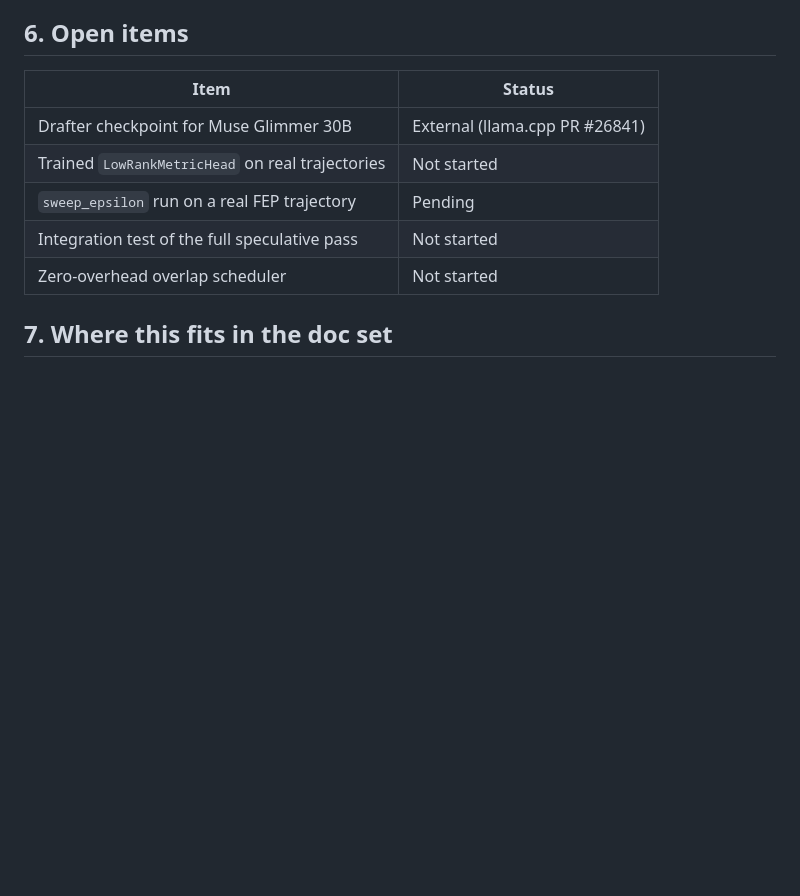
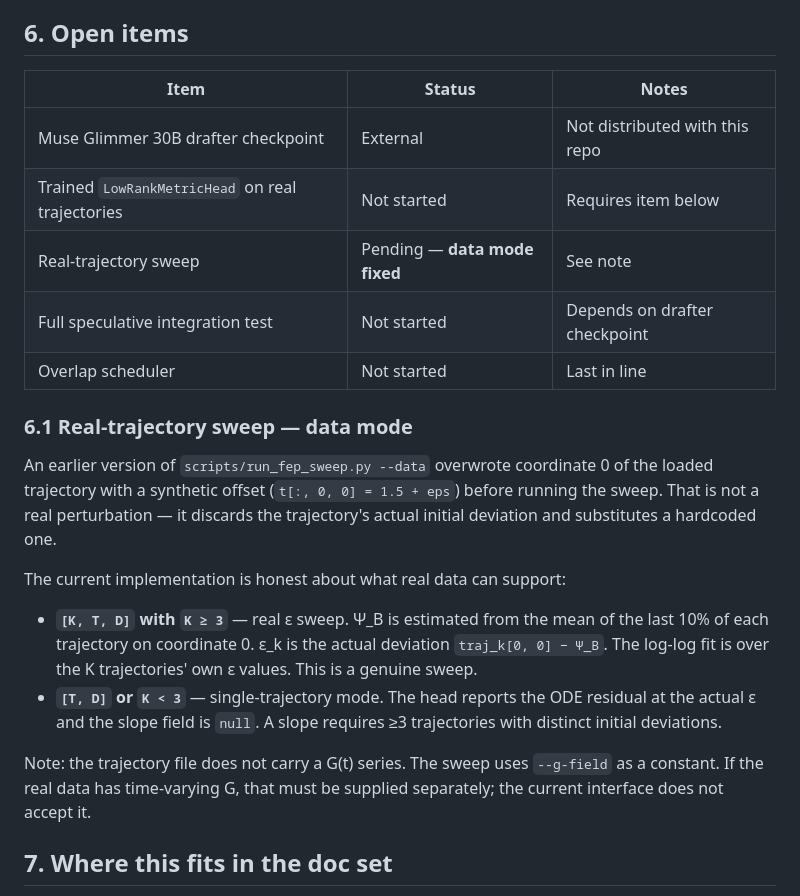
Before and after one commit to jackyreaps/Resileos-QAI, a Markdown page: docs/600-qdter/speculative-cross-stream.md, the part around the change. GitHub-like rendering; blank space fills up the shorter version.

Commit message:
Revise open items and add real-trajectory sweep details
Updated the open items section with detailed notes and added a subsection on real-trajectory sweep data mode, clarifying the implementation and requirements.

```diff
--- a/docs/600-qdter/speculative-cross-stream.md
+++ b/docs/600-qdter/speculative-cross-stream.md
@@ -71,13 +71,35 @@ subspace verifier** because it implements the RES-600 §3 quantities.
 
 ## 6. Open items
 
-| Item | Status |
-|---|---|
-| Drafter checkpoint for Muse Glimmer 30B | External (llama.cpp PR #26841) |
-| Trained `LowRankMetricHead` on real trajectories | Not started |
-| `sweep_epsilon` run on a real FEP trajectory | Pending |
-| Integration test of the full speculative pass | Not started |
-| Zero-overhead overlap scheduler | Not started |
+| Item | Status | Notes |
+|---|---|---|
+| Muse Glimmer 30B drafter checkpoint | External | Not distributed with this repo |
+| Trained `LowRankMetricHead` on real trajectories | Not started | Requires item below |
+| Real-trajectory sweep | Pending — **data mode fixed** | See note |
+| Full speculative integration test | Not started | Depends on drafter checkpoint |
+| Overlap scheduler | Not started | Last in line |
+
+### 6.1 Real-trajectory sweep — data mode
+
+An earlier version of `scripts/run_fep_sweep.py --data` overwrote
+coordinate 0 of the loaded trajectory with a synthetic offset
+(`t[:, 0, 0] = 1.5 + eps`) before running the sweep. That is not a real
+perturbation — it discards the trajectory's actual initial deviation and
+substitutes a hardcoded one.
+
+The current implementation is honest about what real data can support:
+
+- **`[K, T, D]` with `K ≥ 3`** — real ε sweep. Ψ_B is estimated from the
+  mean of the last 10% of each trajectory on coordinate 0. ε_k is the
+  actual deviation `traj_k[0, 0] − Ψ_B`. The log-log fit is over the K
+  trajectories' own ε values. This is a genuine sweep.
+- **`[T, D]` or `K < 3`** — single-trajectory mode. The head reports the
+  ODE residual at the actual ε and the slope field is `null`. A slope
+  requires ≥3 trajectories with distinct initial deviations.
+
+Note: the trajectory file does not carry a G(t) series. The sweep uses
+`--g-field` as a constant. If the real data has time-varying G, that must
+be supplied separately; the current interface does not accept it.
 
 ## 7. Where this fits in the doc set
 
```
